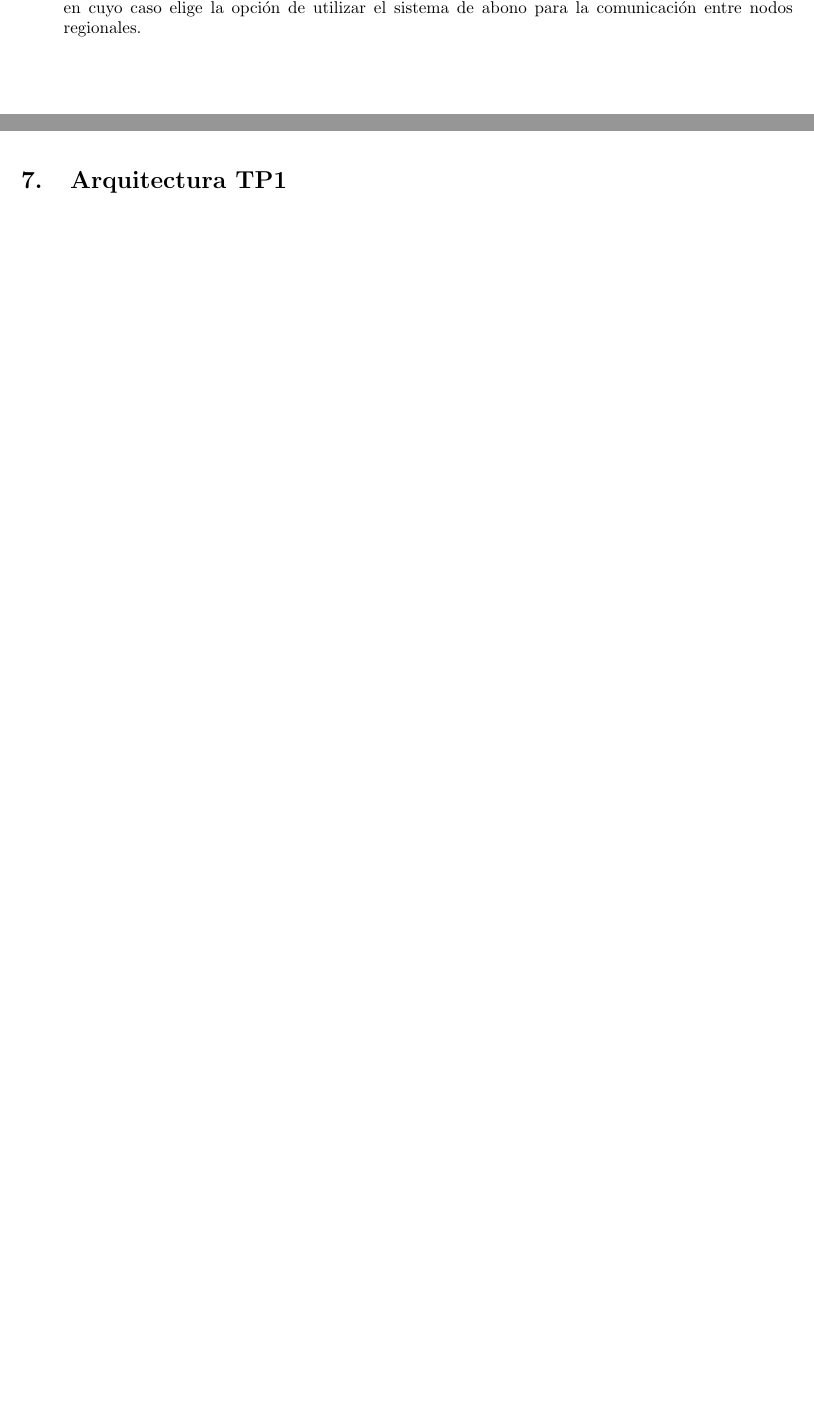
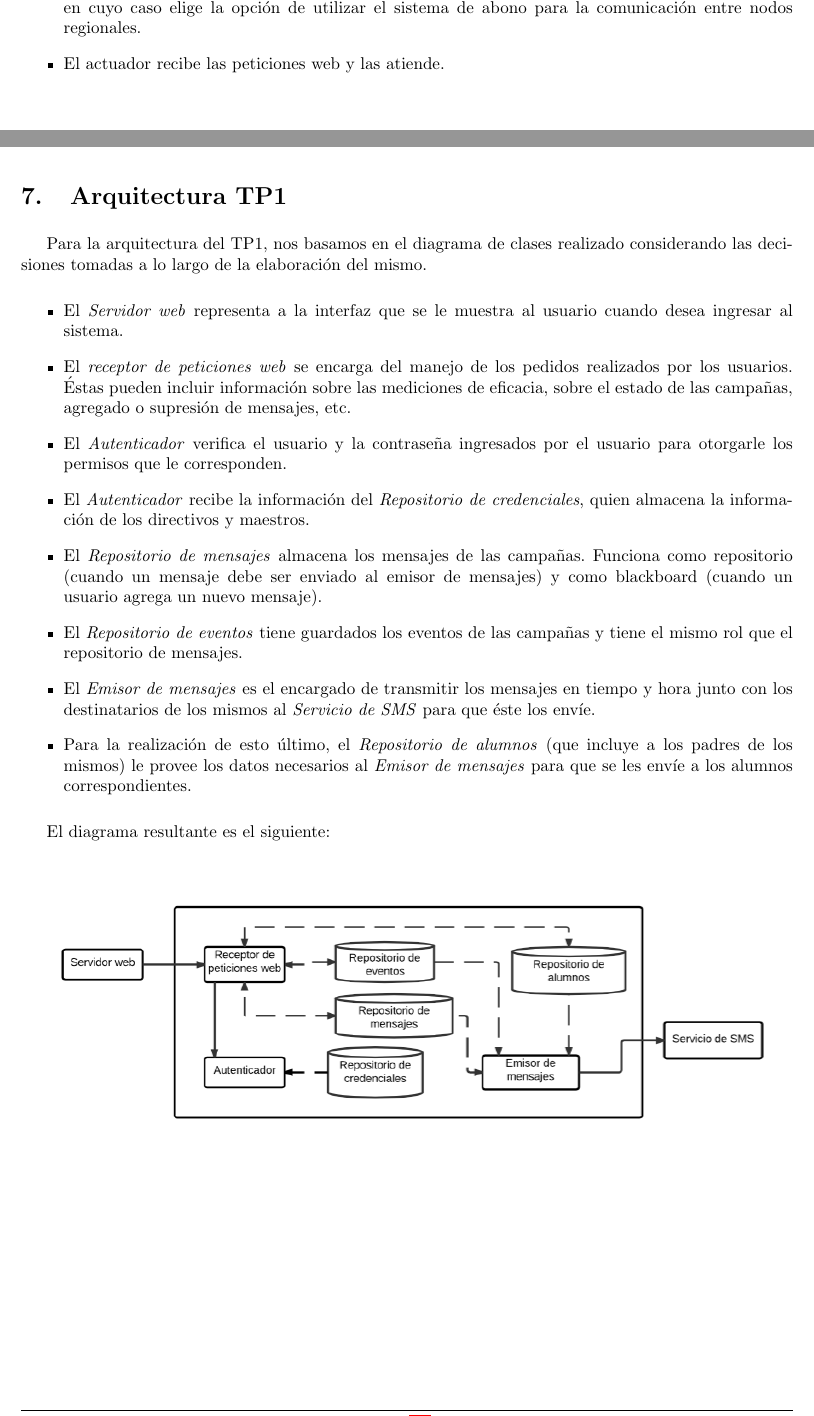
Before and after one commit to LeandroLovisolo/ISW2-TP2, a LaTeX document (tex/informe.tex): two parts of pages 13 and 14 of 15, joined at a grey line, cut so that both start at the same text, the shorter picture padded with empty space. Compiled offline with pdfLaTeX.

Commit message:
arquitectura tp1

```diff
--- a/tex/informe.tex
+++ b/tex/informe.tex
@@ -544,11 +544,29 @@ En lo que sigue, explicamos la arquitectura realizada:
 
 \item El selector de conexión (cumpliendo el rol de un proxy) verifica si el sistema de Arsat está caído, en cuyo caso elige la opción de utilizar el sistema de abono para la comunicación entre nodos regionales.
 
+\item El actuador recibe las peticiones web y las atiende.
+
 \end{itemize}
 
 \newpage
 \section{Arquitectura TP1}
 
+Para la arquitectura del TP1, nos basamos en el diagrama de clases realizado considerando las decisiones tomadas a lo largo de la elaboración del mismo.
+
+\begin{itemize}
+\item El \textit{Servidor web} representa a la interfaz que se le muestra al usuario cuando desea ingresar al sistema.
+\item El \textit{receptor de peticiones web} se encarga del manejo de los pedidos realizados por los usuarios. Éstas pueden incluir información sobre las mediciones de eficacia, sobre el estado de las campañas, agregado o supresión de mensajes, etc.
+\item El \textit{Autenticador} verifica el usuario y la contraseña ingresados por el usuario para otorgarle los permisos que le corresponden.
+\item El \textit{Autenticador} recibe la información del \textit{Repositorio de credenciales}, quien almacena la información de los directivos y maestros.
+\item El \textit{Repositorio de mensajes} almacena los mensajes de las campañas. Funciona como repositorio (cuando un mensaje debe ser enviado al emisor de mensajes) y como blackboard (cuando un usuario agrega un nuevo mensaje).
+\item El \textit{Repositorio de eventos} tiene guardados los eventos de las campañas y tiene el mismo rol que el repositorio de mensajes.
+\item El \textit{Emisor de mensajes} es el encargado de transmitir los mensajes en tiempo y hora junto con los destinatarios de los mismos al \textit{Servicio de SMS} para que éste los envíe.
+\item Para la realización de esto último, el \textit{Repositorio de alumnos} (que incluye a los padres de los mismos) le provee los datos necesarios al \textit{Emisor de mensajes} para que se les envíe a los alumnos correspondientes.
+\end{itemize}
+
+El diagrama resultante es el siguiente:
+
+\grafico{./diagramas/arquitecturaTP1.png}
 \newpage
 \section{Comparación y conclusiones}
 
```
Also changed, not shown: tex/diagramas/arquitecturaTP1.png (added).
